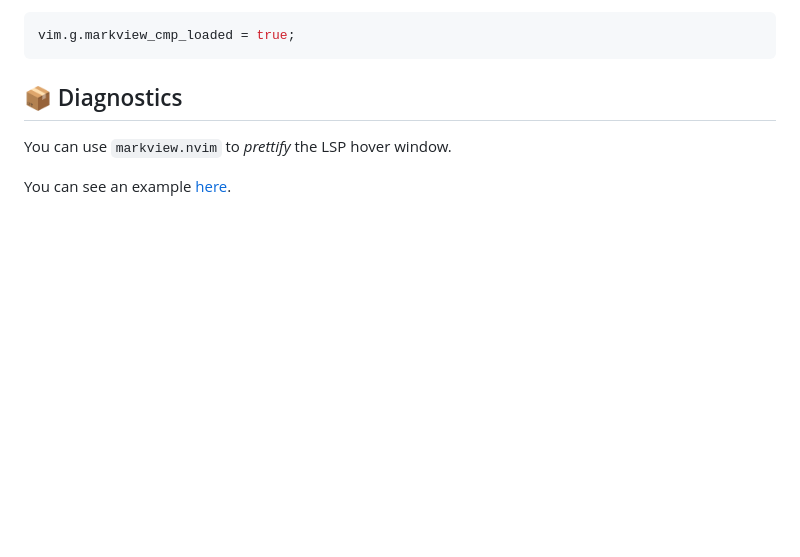
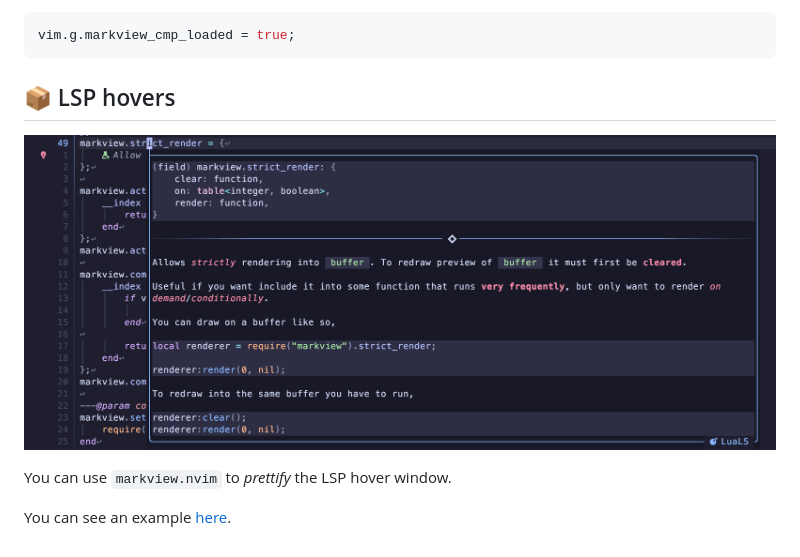
Before and after one commit to OXY2DEV/markview.nvim, a Markdown page: Integrations.md, the part around the change. GitHub-like rendering; pictures changed too: images/markview.nvim-lsp_hover.png (added); blank space fills up the shorter version.

Commit message:
doc: Added lsp hover image

````diff
--- a/Integrations.md
+++ b/Integrations.md
@@ -57,7 +57,9 @@ You can disable this by running the following *before* loading `markview`.
 vim.g.markview_cmp_loaded = true;
 ```
 
-## 📦 Diagnostics
+## 📦 LSP hovers
+
+![Demo](./images/markview.nvim-lsp_hover.png)
 
 You can use `markview.nvim` to *prettify* the LSP hover window.
 
````
